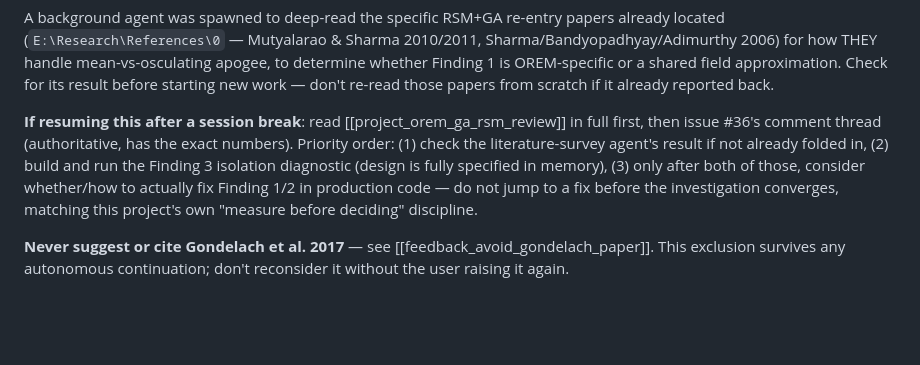
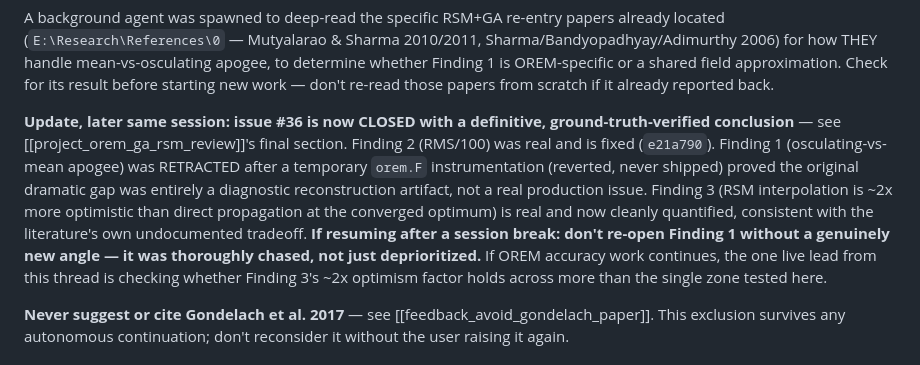
Before and after one commit to hari251086/OREM, a Markdown page: NIGHT_MODE.md, the part around the change. Rendered like a GitHub page; blank space fills up the shorter version.

Commit message:
NIGHT_MODE.md: record issue #36 closure (ground-truth resolution)

```diff
--- a/NIGHT_MODE.md
+++ b/NIGHT_MODE.md
@@ -60,15 +60,20 @@ or a shared field approximation. Check for its result before starting new
 work — don't re-read those papers from scratch if it already reported
 back.
 
-**If resuming this after a session break**: read
-[[project_orem_ga_rsm_review]] in full first, then issue #36's comment
-thread (authoritative, has the exact numbers). Priority order: (1) check
-the literature-survey agent's result if not already folded in, (2) build
-and run the Finding 3 isolation diagnostic (design is fully specified in
-memory), (3) only after both of those, consider whether/how to actually
-fix Finding 1/2 in production code — do not jump to a fix before the
-investigation converges, matching this project's own "measure before
-deciding" discipline.
+**Update, later same session: issue #36 is now CLOSED with a definitive,
+ground-truth-verified conclusion** — see [[project_orem_ga_rsm_review]]'s
+final section. Finding 2 (RMS/100) was real and is fixed (`e21a790`).
+Finding 1 (osculating-vs-mean apogee) was RETRACTED after a temporary
+`orem.F` instrumentation (reverted, never shipped) proved the original
+dramatic gap was entirely a diagnostic reconstruction artifact, not a
+real production issue. Finding 3 (RSM interpolation is ~2x more
+optimistic than direct propagation at the converged optimum) is real and
+now cleanly quantified, consistent with the literature's own undocumented
+tradeoff. **If resuming after a session break: don't re-open Finding 1
+without a genuinely new angle — it was thoroughly chased, not just
+deprioritized.** If OREM accuracy work continues, the one live lead from
+this thread is checking whether Finding 3's ~2x optimism factor holds
+across more than the single zone tested here.
 
 **Never suggest or cite Gondelach et al. 2017** — see
 [[feedback_avoid_gondelach_paper]]. This exclusion survives any autonomous
```
